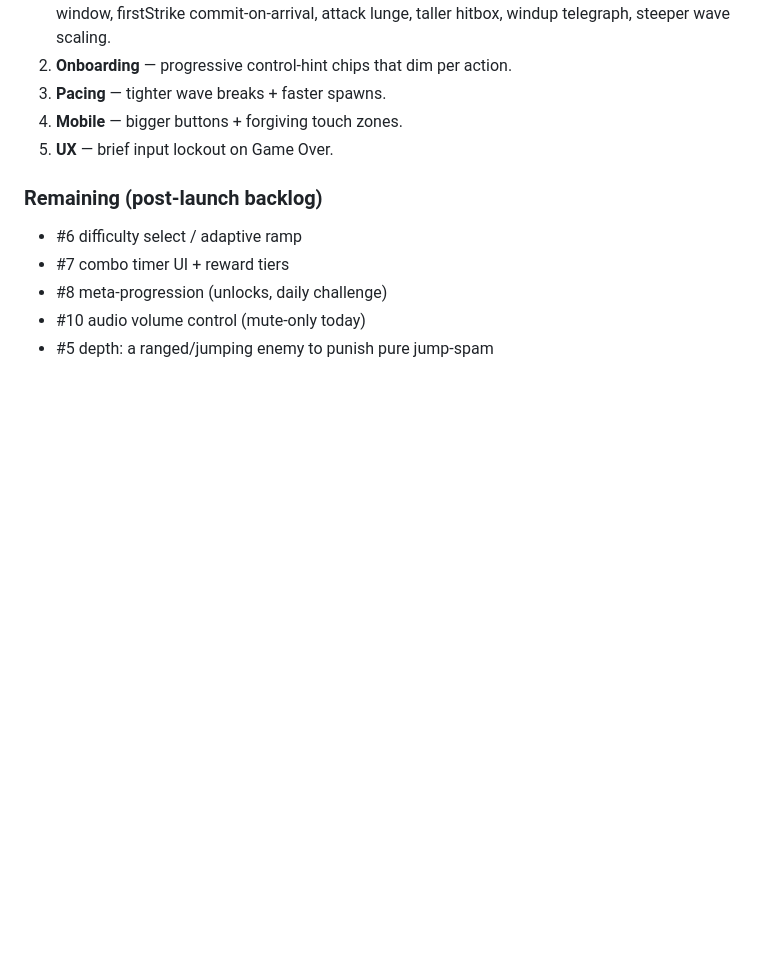
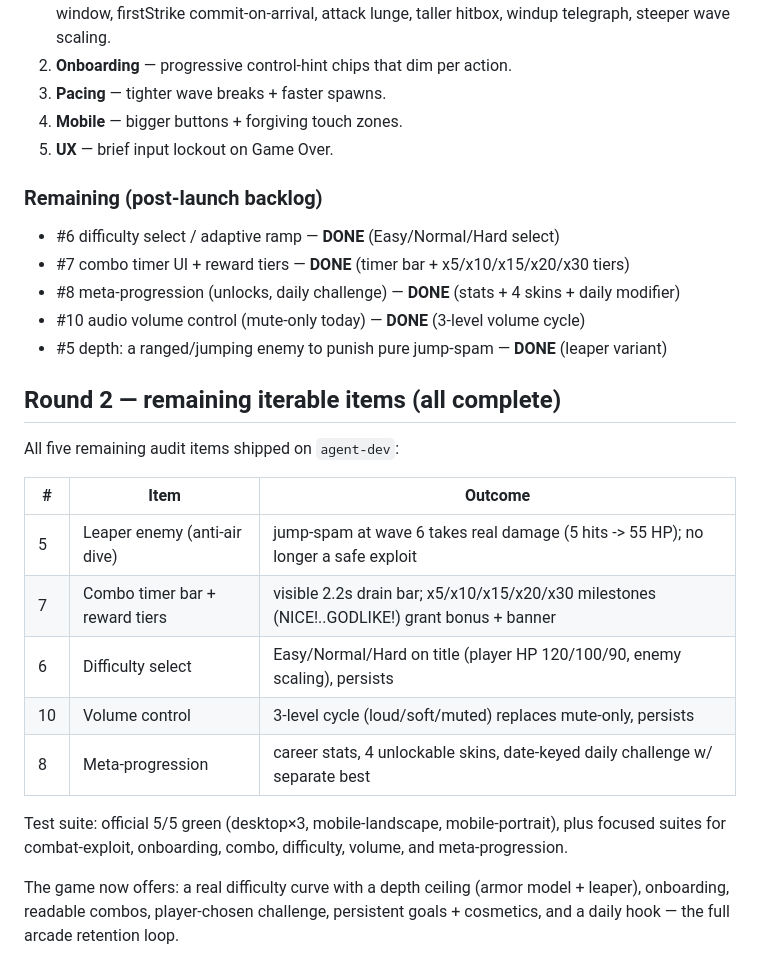
Before and after one commit to lucyfer81/stickman-arena, a Markdown page: DESIGN.md, the part around the change. Rendered like a GitHub page; blank space fills up the shorter version.

Commit message:
docs: mark all remaining audit items complete in DESIGN.md

```diff
--- a/DESIGN.md
+++ b/DESIGN.md
@@ -89,8 +89,29 @@ Core test suite: 5/5 passing (desktop ×3, mobile-landscape, mobile-portrait).
 5. **UX** — brief input lockout on Game Over.
 
 ### Remaining (post-launch backlog)
-- #6 difficulty select / adaptive ramp
-- #7 combo timer UI + reward tiers
-- #8 meta-progression (unlocks, daily challenge)
-- #10 audio volume control (mute-only today)
-- #5 depth: a ranged/jumping enemy to punish pure jump-spam
+- #6 difficulty select / adaptive ramp — **DONE** (Easy/Normal/Hard select)
+- #7 combo timer UI + reward tiers — **DONE** (timer bar + x5/x10/x15/x20/x30 tiers)
+- #8 meta-progression (unlocks, daily challenge) — **DONE** (stats + 4 skins + daily modifier)
+- #10 audio volume control (mute-only today) — **DONE** (3-level volume cycle)
+- #5 depth: a ranged/jumping enemy to punish pure jump-spam — **DONE** (leaper variant)
+
+## Round 2 — remaining iterable items (all complete)
+
+All five remaining audit items shipped on `agent-dev`:
+
+| # | Item | Outcome |
+|---|---|---|
+| 5 | Leaper enemy (anti-air dive) | jump-spam at wave 6 takes real damage (5 hits -> 55 HP); no longer a safe exploit |
+| 7 | Combo timer bar + reward tiers | visible 2.2s drain bar; x5/x10/x15/x20/x30 milestones (NICE!..GODLIKE!) grant bonus + banner |
+| 6 | Difficulty select | Easy/Normal/Hard on title (player HP 120/100/90, enemy scaling), persists |
+| 10 | Volume control | 3-level cycle (loud/soft/muted) replaces mute-only, persists |
+| 8 | Meta-progression | career stats, 4 unlockable skins, date-keyed daily challenge w/ separate best |
+
+Test suite: official 5/5 green (desktop×3, mobile-landscape, mobile-portrait),
+plus focused suites for combat-exploit, onboarding, combo, difficulty, volume,
+and meta-progression.
+
+The game now offers: a real difficulty curve with a depth ceiling (armor
+model + leaper), onboarding, readable combos, player-chosen challenge,
+persistent goals + cosmetics, and a daily hook — the full arcade retention
+loop.
```
